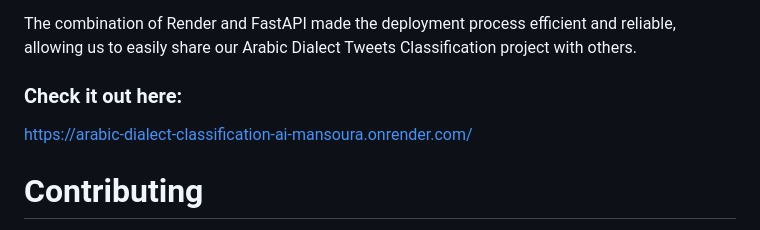
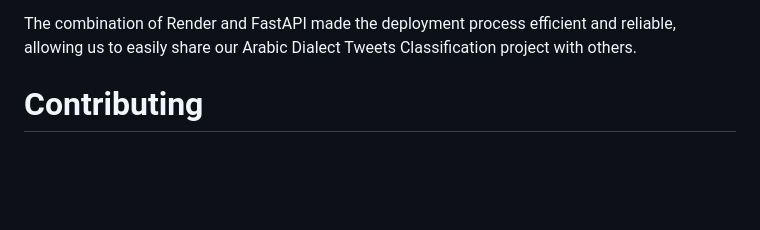
Before and after one commit to Aylore/Arabic-Dialect-Classification, a Markdown page: README.md, the part around the change. GitHub-like rendering; blank space fills up the shorter version.

```diff
--- a/README.md
+++ b/README.md
@@ -104,8 +104,7 @@ The combination of Render and FastAPI made the deployment process efficient and
 
 
 
-### Check it out here:
-https://arabic-dialect-classification-ai-mansoura.onrender.com/
+
 
 # Contributing
 Contributions to this project are welcome.
```
